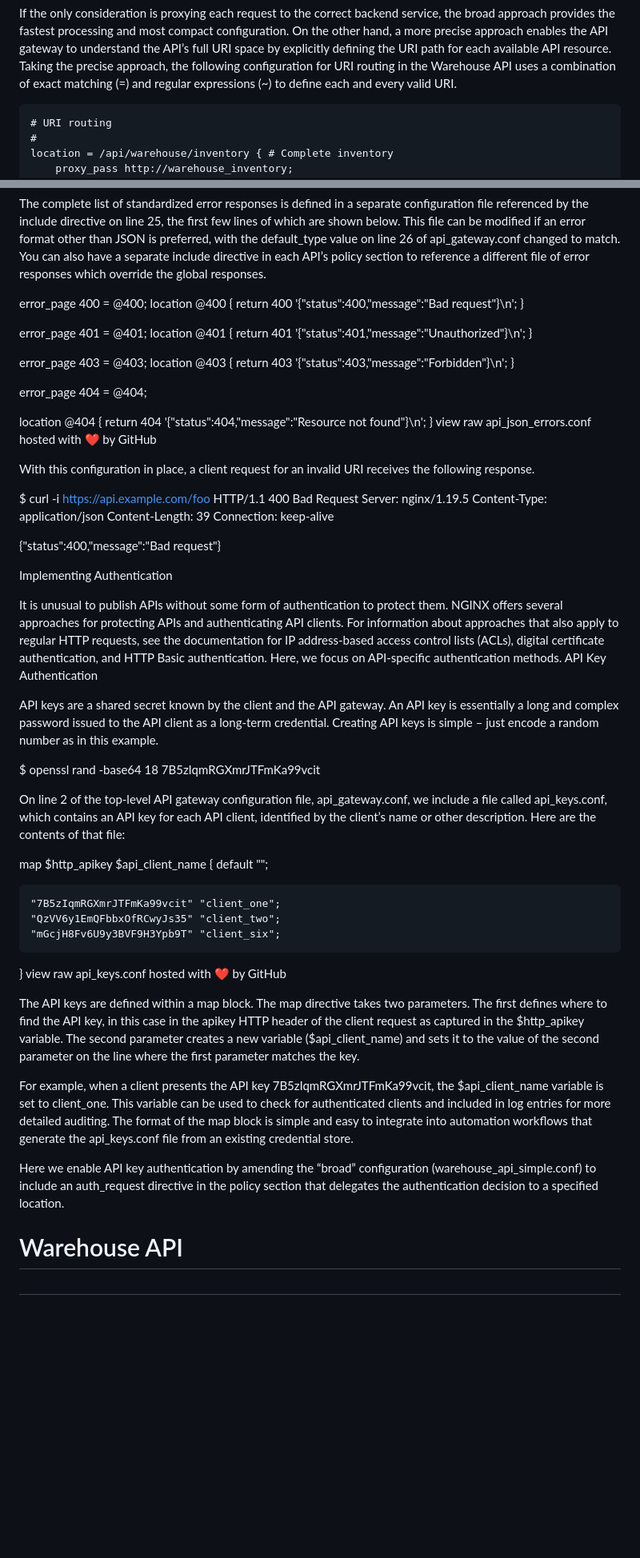
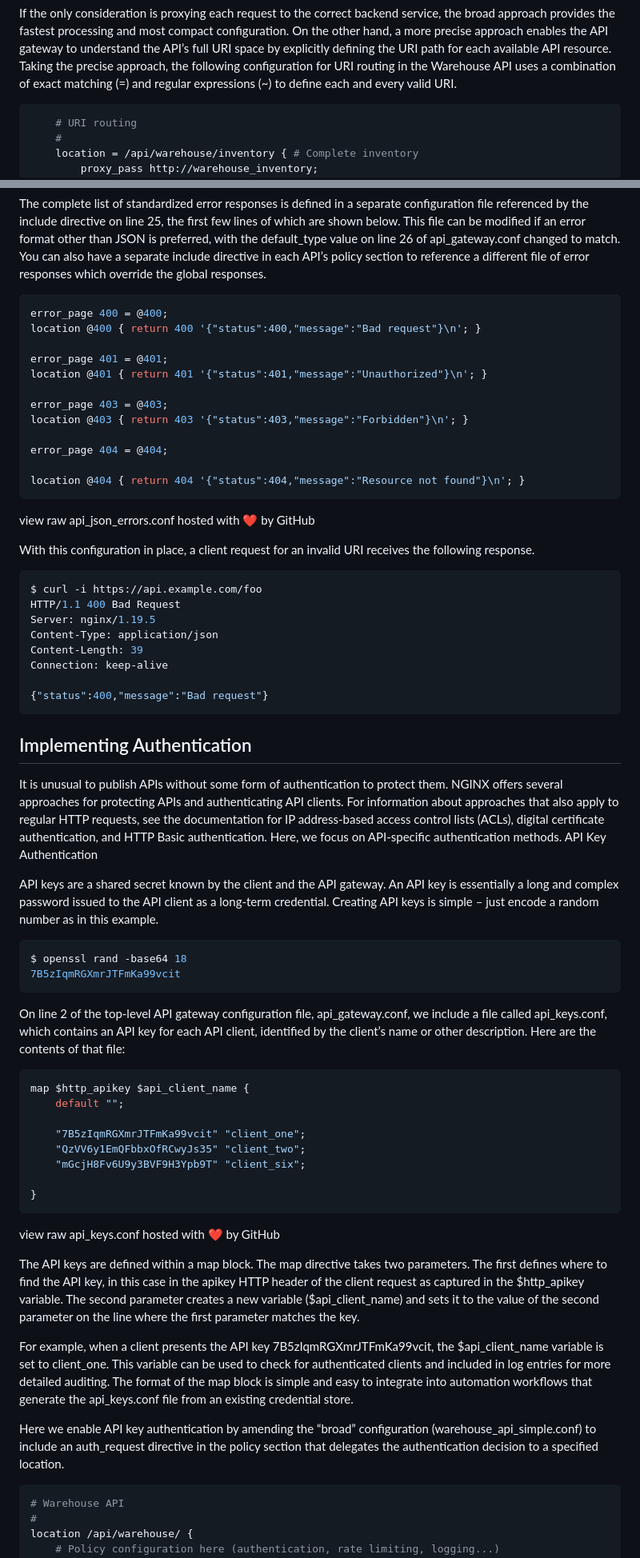
Before and after one commit to fernandomullerjr/nginx-alura, a Markdown page: 004-API-Gateway/006-Site-NGINX-como-API-Gateway.md, 2 parts joined by grey strips. Shown: that part at 80% size. GitHub-like rendering; blank space fills up the shorter version.

```diff
--- a/004-API-Gateway/006-Site-NGINX-como-API-Gateway.md
+++ b/004-API-Gateway/006-Site-NGINX-como-API-Gateway.md
@@ -198,6 +204,7 @@ In warehouse_api_simple.conf above, we use the broad approach for the Warehouse
 
 If the only consideration is proxying each request to the correct backend service, the broad approach provides the fastest processing and most compact configuration. On the other hand, a more precise approach enables the API gateway to understand the API’s full URI space by explicitly defining the URI path for each available API resource. Taking the precise approach, the following configuration for URI routing in the Warehouse API uses a combination of exact matching (=) and regular expressions (~) to define each and every valid URI.
 
+~~~~CONF
     # URI routing
     #
     location = /api/warehouse/inventory { # Complete inventory
@@ -282,6 +296,7 @@ Line 24 refers to errors generated by the backend services themselves. Unhandled
 
 The complete list of standardized error responses is defined in a separate configuration file referenced by the include directive on line 25, the first few lines of which are shown below. This file can be modified if an error format other than JSON is preferred, with the default_type value on line 26 of api_gateway.conf changed to match. You can also have a separate include directive in each API’s policy section to reference a different file of error responses which override the global responses.
 
+~~~~CONF
 error_page 400 = @400;
 location @400 { return 400 '{"status":400,"message":"Bad request"}\n'; }
 
@@ -294,11 +309,14 @@ location @403 { return 403 '{"status":403,"message":"Forbidden"}\n'; }
 error_page 404 = @404;
 
 location @404 { return 404 '{"status":404,"message":"Resource not found"}\n'; }
+~~~~
+
 view raw
 api_json_errors.conf hosted with ❤ by GitHub
 
 With this configuration in place, a client request for an invalid URI receives the following response.
 
+~~~~bash
 $ curl -i https://api.example.com/foo
 HTTP/1.1 400 Bad Request
 Server: nginx/1.19.5
@@ -307,20 +325,24 @@ Content-Length: 39
 Connection: keep-alive
 
 {"status":400,"message":"Bad request"}
+~~~~
 
-Implementing Authentication
+
+## Implementing Authentication
 
 It is unusual to publish APIs without some form of authentication to protect them. NGINX offers several approaches for protecting APIs and authenticating API clients. For information about approaches that also apply to regular HTTP requests, see the documentation for IP address‑based access control lists (ACLs), digital certificate authentication, and HTTP Basic authentication. Here, we focus on API‑specific authentication methods.
 API Key Authentication
 
 API keys are a shared secret known by the client and the API gateway. An API key is essentially a long and complex password issued to the API client as a long‑term credential. Creating API keys is simple – just encode a random number as in this example.
 
+~~~~bash
 $ openssl rand -base64 18
 7B5zIqmRGXmrJTFmKa99vcit
+~~~~
 
 On line 2 of the top‑level API gateway configuration file, api_gateway.conf, we include a file called api_keys.conf, which contains an API key for each API client, identified by the client’s name or other description. Here are the contents of that file:
 
-
+~~~~CONF
 map $http_apikey $api_client_name {
     default "";
 
@@ -329,6 +351,8 @@ map $http_apikey $api_client_name {
     "mGcjH8Fv6U9y3BVF9H3Ypb9T" "client_six";
 
 }
+~~~~
+
 view raw
 api_keys.conf hosted with ❤ by GitHub
 
@@ -338,6 +362,7 @@ For example, when a client presents the API key 7B5zIqmRGXmrJTFmKa99vcit, the $a
 
 Here we enable API key authentication by amending the “broad” configuration (warehouse_api_simple.conf) to include an auth_request directive in the policy section that delegates the authentication decision to a specified location.
 
+~~~~CONF
 # Warehouse API
 #
 location /api/warehouse/ {
```
Also changed, not shown: other parts of 004-API-Gateway/006-Site-NGINX-como-API-Gateway.md (+77 -1 lines).
